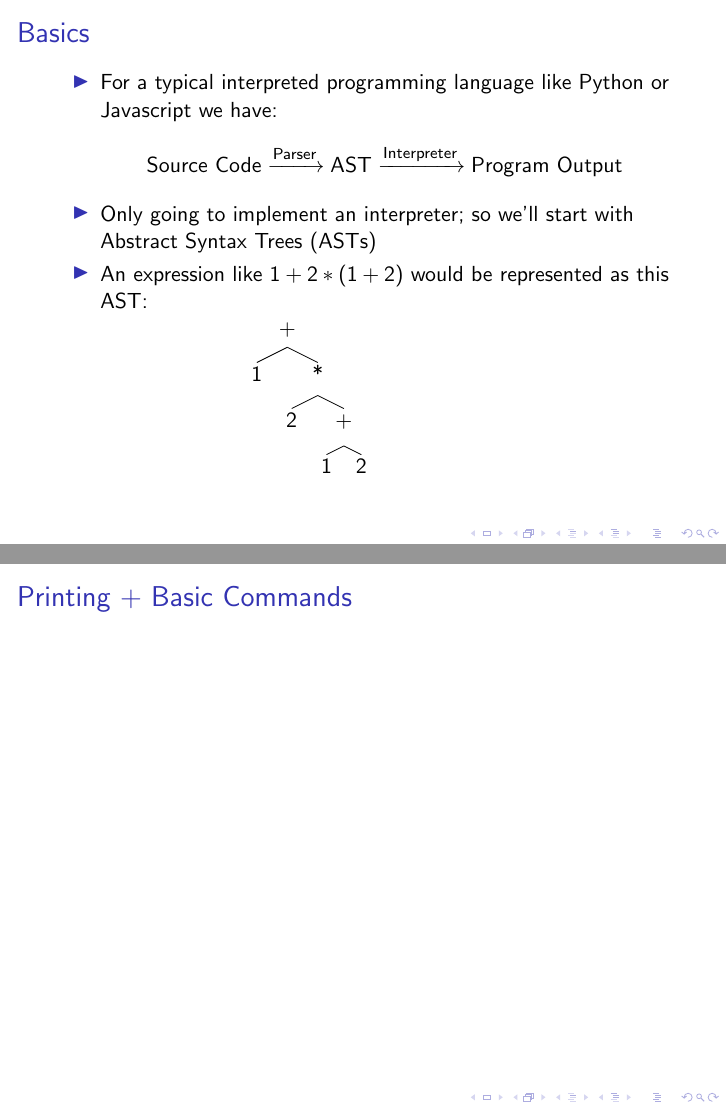
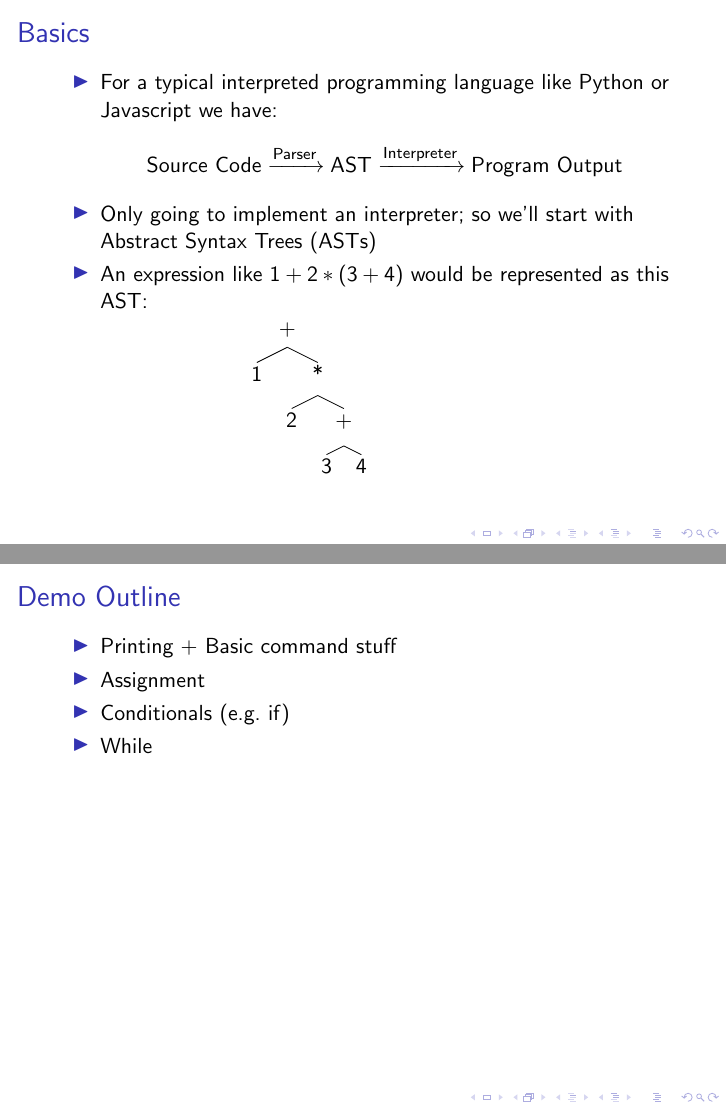
Before and after one commit to lehmacdj/talk-how-to-implement-a-programming-language-in-10-minutes, LaTeX slides (presentation.tex): pages 6 and 7 of 11 before the commit and pages 6 and 7 of 9 after it, joined at a grey line. Compiled offline with pdfLaTeX.

Commit message:
improve slideshow slightly tomorrow

```diff
--- a/presentation.tex
+++ b/presentation.tex
@@ -75,12 +75,17 @@ print n
         \text{Source Code} \xrightarrow{\text{Parser}} \text{AST} \xrightarrow{\text{Interpreter}} \text{Program Output}
       \end{align*}
     \item<2-> Only going to implement an interpreter; so we'll start with Abstract Syntax Trees (ASTs)
-    \item<2-> An expression like $1 + 2 * (1 + 2)$ would be represented as this AST:\\
-      \Tree [.{+} 1 [.{*} 2 [.{+} 1 2 ] ] ]
+    \item<2-> An expression like $1 + 2 * (3 + 4)$ would be represented as this AST:\\
+      \Tree [.{+} 1 [.{*} 2 [.{+} 3 4 ] ] ]
     % at this point will want to overview Haskell + show the implementation of
     % the calculator
   \end{itemize}
 \end{frame}
 
-\begin{frame}{Printing + Basic Commands}
-\end{frame}
+\begin{frame}{Demo Outline}
+  \begin{itemize}
+    \item Printing + Basic command stuff
+    \item Assignment
+    \item Conditionals (e.g.\ if)
+    \item While
+  \end{itemize}
```
Also changed, not shown: presentation.tex (9 more changed lines).
